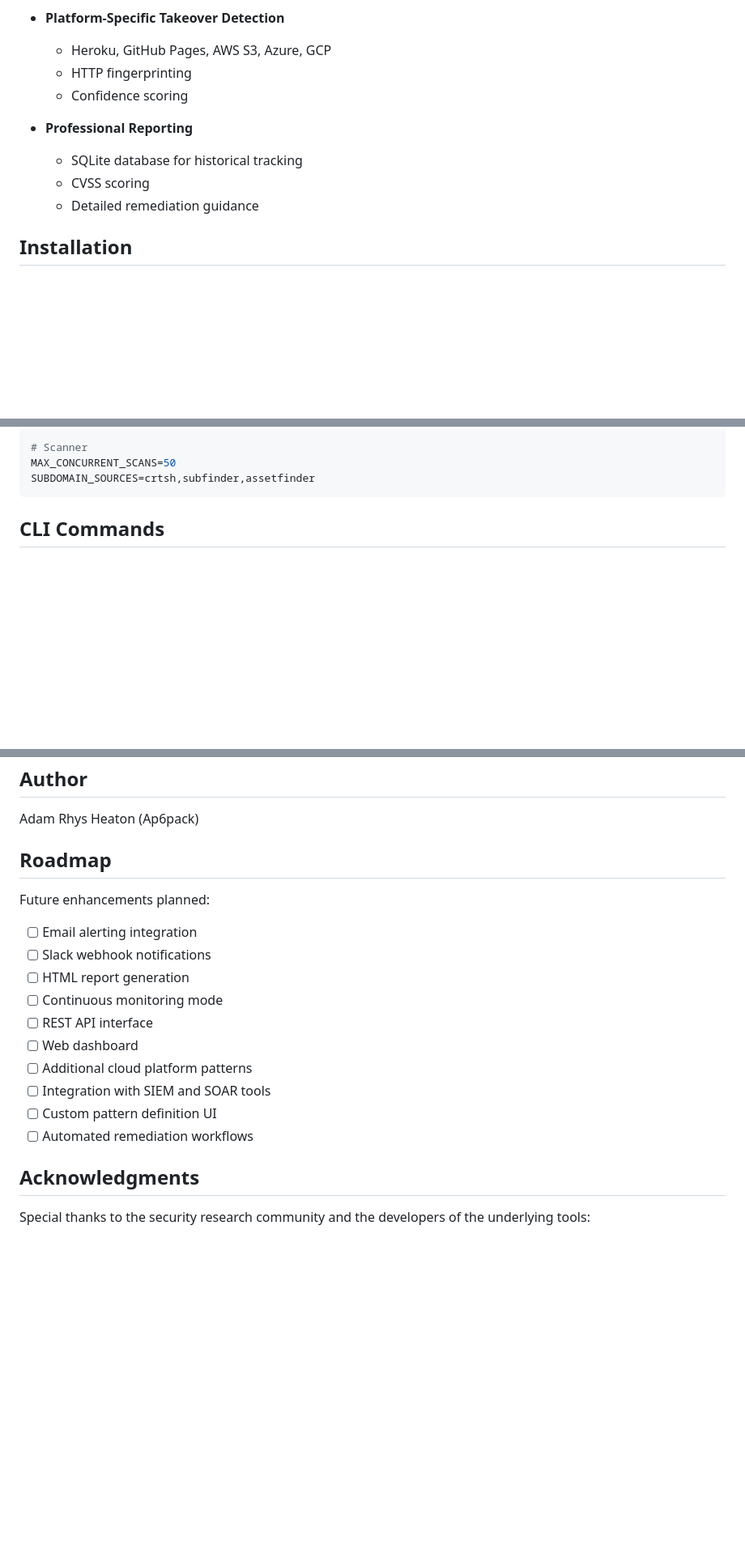
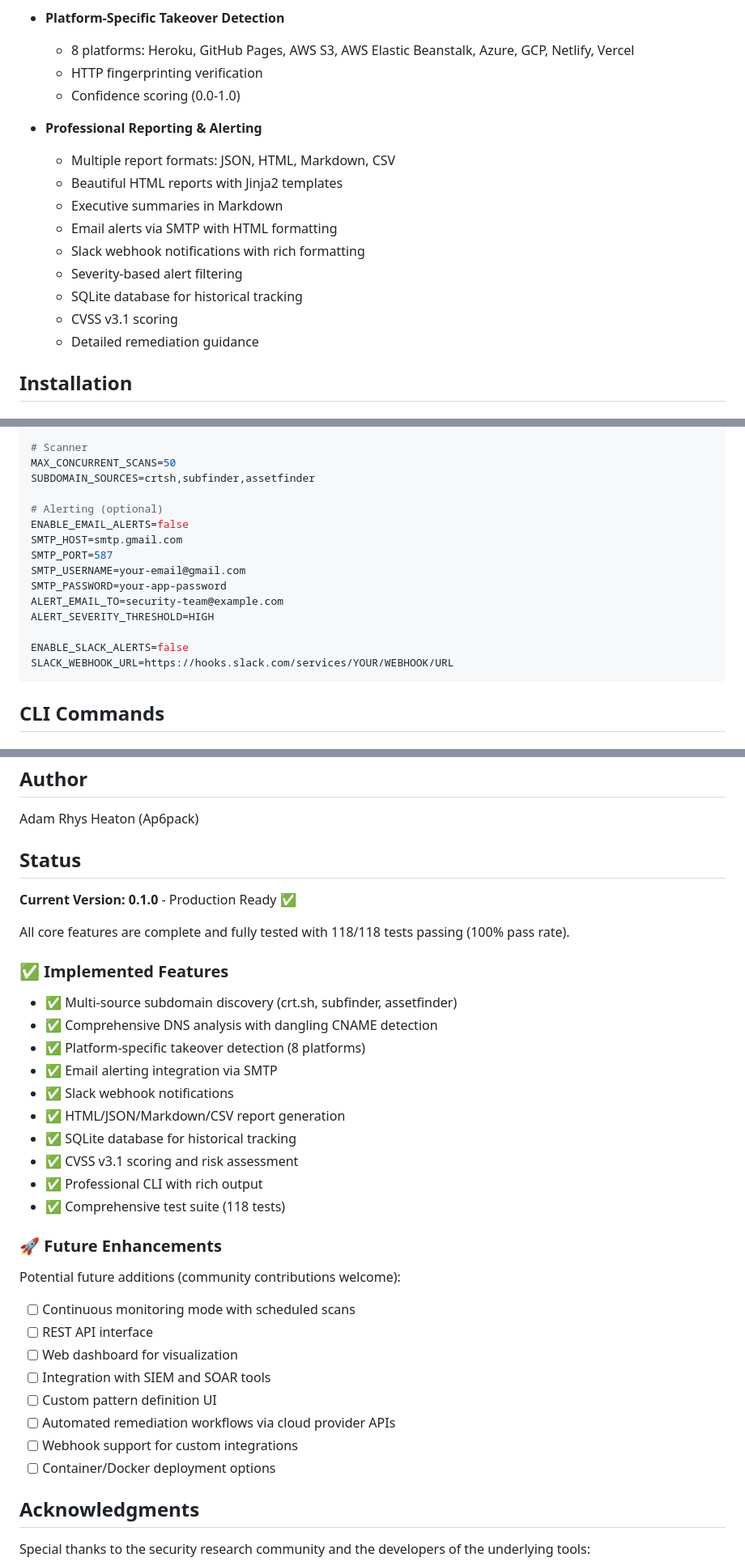
Before and after one commit to Ap6pack/security_monitoring, a Markdown page: README.md, 3 parts joined by grey strips. Shown at 81% size. GitHub-like rendering; blank space fills up the shorter version.

````diff
--- a/README.md
+++ b/README.md
@@ -64,13 +64,19 @@ These vulnerabilities can persist for up to 796 days due to certificate authorit
   - Expiration tracking
 
 - **Platform-Specific Takeover Detection**
-  - Heroku, GitHub Pages, AWS S3, Azure, GCP
-  - HTTP fingerprinting
-  - Confidence scoring
+  - 8 platforms: Heroku, GitHub Pages, AWS S3, AWS Elastic Beanstalk, Azure, GCP, Netlify, Vercel
+  - HTTP fingerprinting verification
+  - Confidence scoring (0.0-1.0)
 
-- **Professional Reporting**
+- **Professional Reporting & Alerting**
+  - Multiple report formats: JSON, HTML, Markdown, CSV
+  - Beautiful HTML reports with Jinja2 templates
+  - Executive summaries in Markdown
+  - Email alerts via SMTP with HTML formatting
+  - Slack webhook notifications with rich formatting
+  - Severity-based alert filtering
   - SQLite database for historical tracking
-  - CVSS scoring
+  - CVSS v3.1 scoring
   - Detailed remediation guidance
 
 ## Installation
@@ -167,6 +173,18 @@ RATE_LIMIT_REQUESTS_PER_SECOND=2
 # Scanner
 MAX_CONCURRENT_SCANS=50
 SUBDOMAIN_SOURCES=crtsh,subfinder,assetfinder
+
+# Alerting (optional)
+ENABLE_EMAIL_ALERTS=false
+SMTP_HOST=smtp.gmail.com
+SMTP_PORT=587
+SMTP_USERNAME=your-email@gmail.com
+SMTP_PASSWORD=your-app-password
+ALERT_EMAIL_TO=security-team@example.com
+ALERT_SEVERITY_THRESHOLD=HIGH
+
+ENABLE_SLACK_ALERTS=false
+SLACK_WEBHOOK_URL=https://hooks.slack.com/services/YOUR/WEBHOOK/URL
 ```
 
 ## CLI Commands
@@ -371,20 +475,37 @@ Based on research from Black Hat 2025 on cross-origin web attacks and subdomain
 
 Adam Rhys Heaton (Ap6pack)
 
-## Roadmap
+## Status
 
-Future enhancements planned:
+**Current Version: 0.1.0** - Production Ready ✅
 
-- [ ] Email alerting integration
-- [ ] Slack webhook notifications
-- [ ] HTML report generation
-- [ ] Continuous monitoring mode
+All core features are complete and fully tested with 118/118 tests passing (100% pass rate).
+
+### ✅ Implemented Features
+
+- ✅ Multi-source subdomain discovery (crt.sh, subfinder, assetfinder)
+- ✅ Comprehensive DNS analysis with dangling CNAME detection
+- ✅ Platform-specific takeover detection (8 platforms)
+- ✅ Email alerting integration via SMTP
+- ✅ Slack webhook notifications
+- ✅ HTML/JSON/Markdown/CSV report generation
+- ✅ SQLite database for historical tracking
+- ✅ CVSS v3.1 scoring and risk assessment
+- ✅ Professional CLI with rich output
+- ✅ Comprehensive test suite (118 tests)
+
+### 🚀 Future Enhancements
+
+Potential future additions (community contributions welcome):
+
+- [ ] Continuous monitoring mode with scheduled scans
 - [ ] REST API interface
-- [ ] Web dashboard
-- [ ] Additional cloud platform patterns
+- [ ] Web dashboard for visualization
 - [ ] Integration with SIEM and SOAR tools
 - [ ] Custom pattern definition UI
-- [ ] Automated remediation workflows
+- [ ] Automated remediation workflows via cloud provider APIs
+- [ ] Webhook support for custom integrations
+- [ ] Container/Docker deployment options
 
 ## Acknowledgments
 
````
Also changed, not shown: other parts of README.md (+90 -4 lines).
